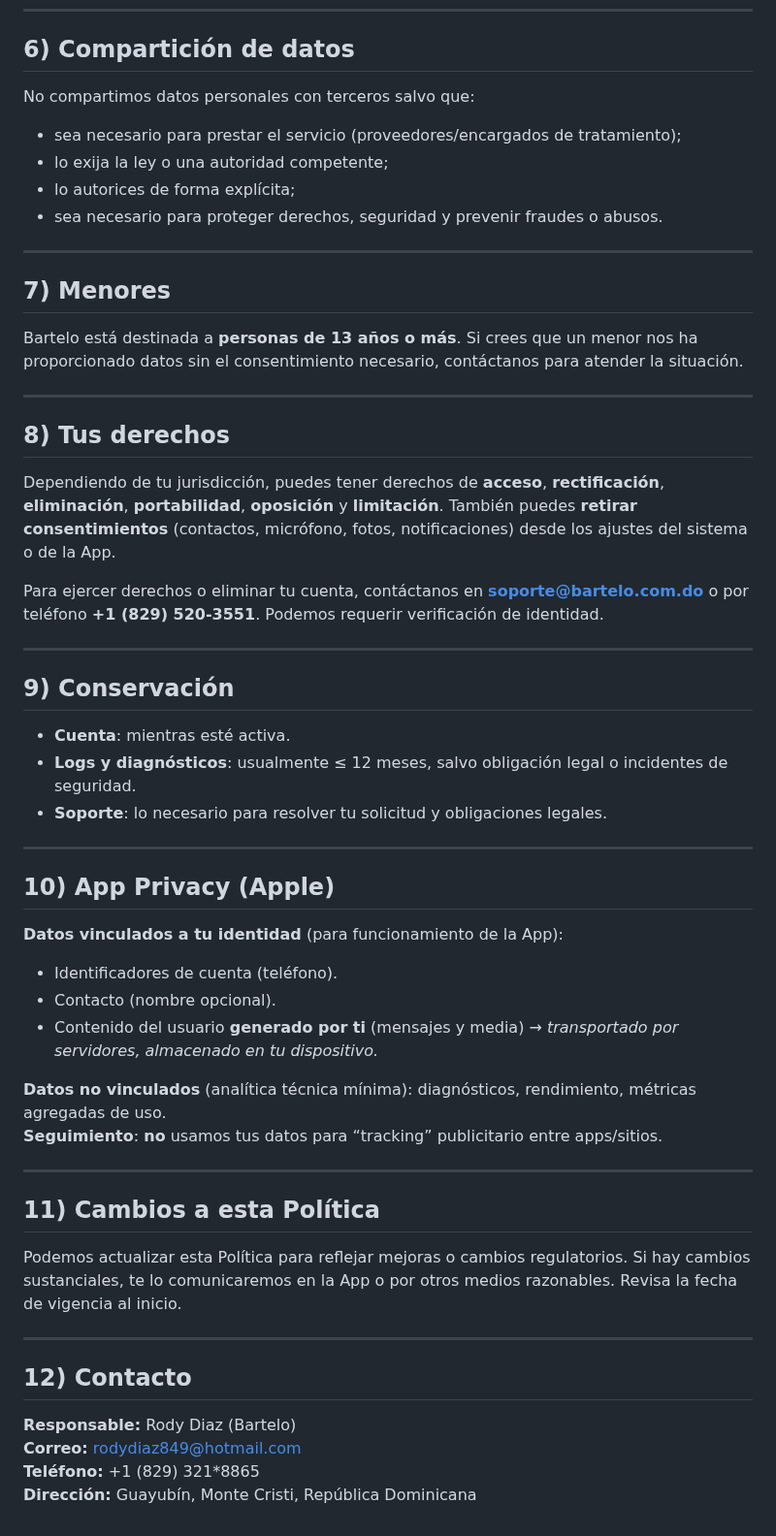
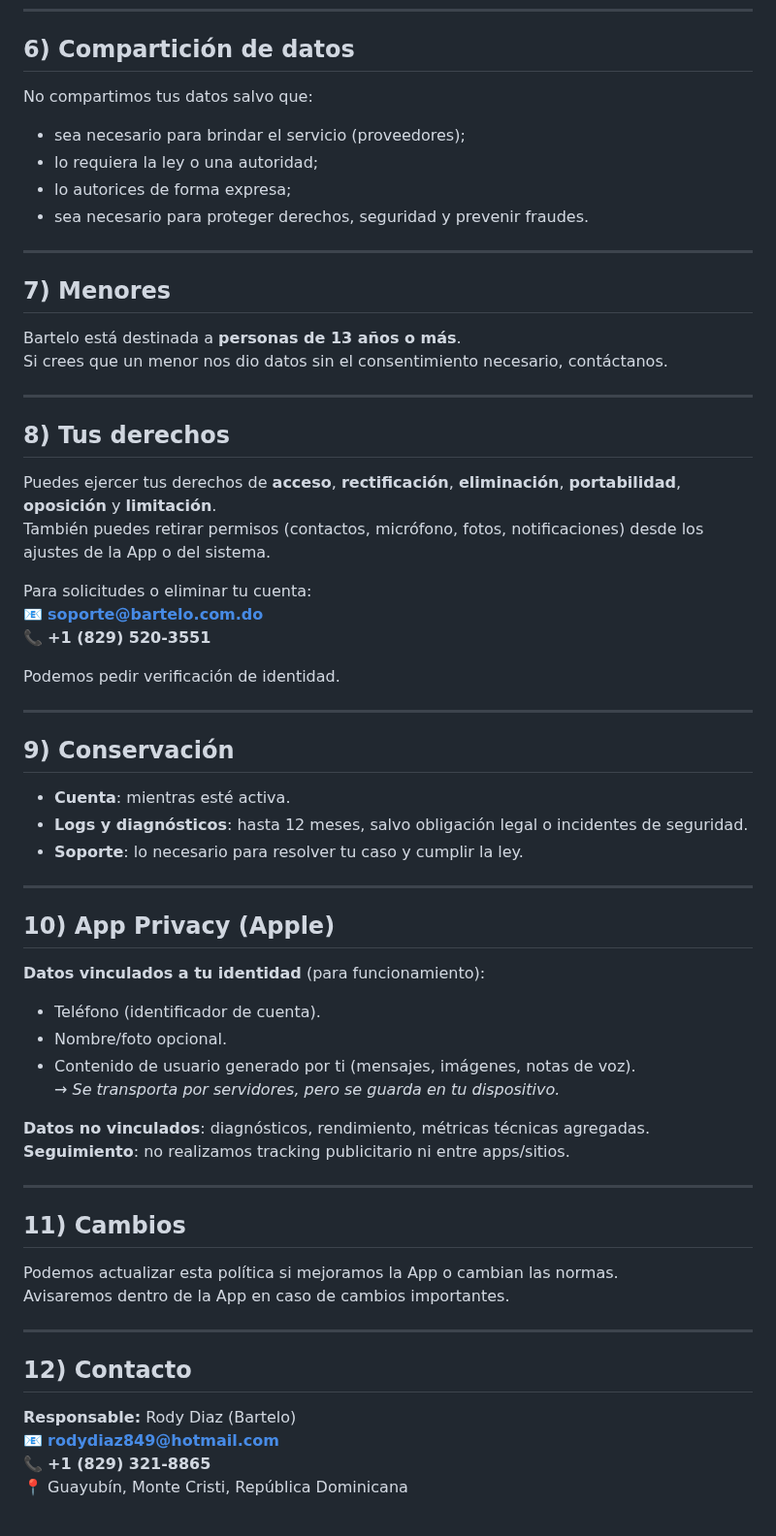
Before and after one commit to Rodyd137/Bartelo-privacy, a Markdown page: privacy-policy.md, the part around one of its changes. Shown at 97% size. GitHub-like rendering.

```diff
--- a/privacy-policy.md
+++ b/privacy-policy.md
@@ -54,57 +66,65 @@ Usamos proveedores para funcionalidades auxiliares (por ejemplo, infraestructura
 
 ## 6) Compartición de datos
 
-No compartimos datos personales con terceros salvo que:
-- sea necesario para prestar el servicio (proveedores/encargados de tratamiento);
-- lo exija la ley o una autoridad competente;
-- lo autorices de forma explícita;
-- sea necesario para proteger derechos, seguridad y prevenir fraudes o abusos.
+No compartimos tus datos salvo que:
+- sea necesario para brindar el servicio (proveedores);
+- lo requiera la ley o una autoridad;
+- lo autorices de forma expresa;
+- sea necesario para proteger derechos, seguridad y prevenir fraudes.
 
 ---
 
 ## 7) Menores
 
-Bartelo está destinada a **personas de 13 años o más**. Si crees que un menor nos ha proporcionado datos sin el consentimiento necesario, contáctanos para atender la situación.
+Bartelo está destinada a **personas de 13 años o más**.
+Si crees que un menor nos dio datos sin el consentimiento necesario, contáctanos.
 
 ---
 
 ## 8) Tus derechos
 
-Dependiendo de tu jurisdicción, puedes tener derechos de **acceso**, **rectificación**, **eliminación**, **portabilidad**, **oposición** y **limitación**. También puedes **retirar consentimientos** (contactos, micrófono, fotos, notificaciones) desde los ajustes del sistema o de la App.
+Puedes ejercer tus derechos de **acceso**, **rectificación**, **eliminación**, **portabilidad**, **oposición** y **limitación**.
+También puedes retirar permisos (contactos, micrófono, fotos, notificaciones) desde los ajustes de la App o del sistema.
 
-Para ejercer derechos o eliminar tu cuenta, contáctanos en **soporte@bartelo.com.do** o por teléfono **+1 (829) 520-3551**. Podemos requerir verificación de identidad.
+Para solicitudes o eliminar tu cuenta:
+📧 **soporte@bartelo.com.do**
+📞 **+1 (829) 520-3551**
+
+Podemos pedir verificación de identidad.
 
 ---
 
 ## 9) Conservación
 
 - **Cuenta**: mientras esté activa.
-- **Logs y diagnósticos**: usualmente ≤ 12 meses, salvo obligación legal o incidentes de seguridad.
-- **Soporte**: lo necesario para resolver tu solicitud y obligaciones legales.
+- **Logs y diagnósticos**: hasta 12 meses, salvo obligación legal o incidentes de seguridad.
+- **Soporte**: lo necesario para resolver tu caso y cumplir la ley.
 
 ---
 
 ## 10) App Privacy (Apple)
 
-**Datos vinculados a tu identidad** (para funcionamiento de la App):
-- Identificadores de cuenta (teléfono).
-- Contacto (nombre opcional).
-- Contenido del usuario **generado por ti** (mensajes y media) → *transportado por servidores, almacenado en tu dispositivo.*
+**Datos vinculados a tu identidad** (para funcionamiento):
+- Teléfono (identificador de cuenta).
+- Nombre/foto opcional.
+- Contenido de usuario generado por ti (mensajes, imágenes, notas de voz).
+  → *Se transporta por servidores, pero se guarda en tu dispositivo.*
 
-**Datos no vinculados** (analítica técnica mínima): diagnósticos, rendimiento, métricas agregadas de uso.
-**Seguimiento**: **no** usamos tus datos para “tracking” publicitario entre apps/sitios.
+**Datos no vinculados**: diagnósticos, rendimiento, métricas técnicas agregadas.
+**Seguimiento**: no realizamos tracking publicitario ni entre apps/sitios.
 
 ---
 
-## 11) Cambios a esta Política
+## 11) Cambios
 
-Podemos actualizar esta Política para reflejar mejoras o cambios regulatorios. Si hay cambios sustanciales, te lo comunicaremos en la App o por otros medios razonables. Revisa la fecha de vigencia al inicio.
+Podemos actualizar esta política si mejoramos la App o cambian las normas.
+Avisaremos dentro de la App en caso de cambios importantes.
 
 ---
 
 ## 12) Contacto
 
 **Responsable:** Rody Diaz (Bartelo)
-**Correo:** rodydiaz849@hotmail.com
-**Teléfono:** +1 (829) 321*8865
-**Dirección:** Guayubín, Monte Cristi, República Dominicana
+📧 **rodydiaz849@hotmail.com**
+📞 **+1 (829) 321-8865**
+📍 Guayubín, Monte Cristi, República Dominicana
```
Also changed, not shown: other parts of privacy-policy.md (+30 -18 lines).
